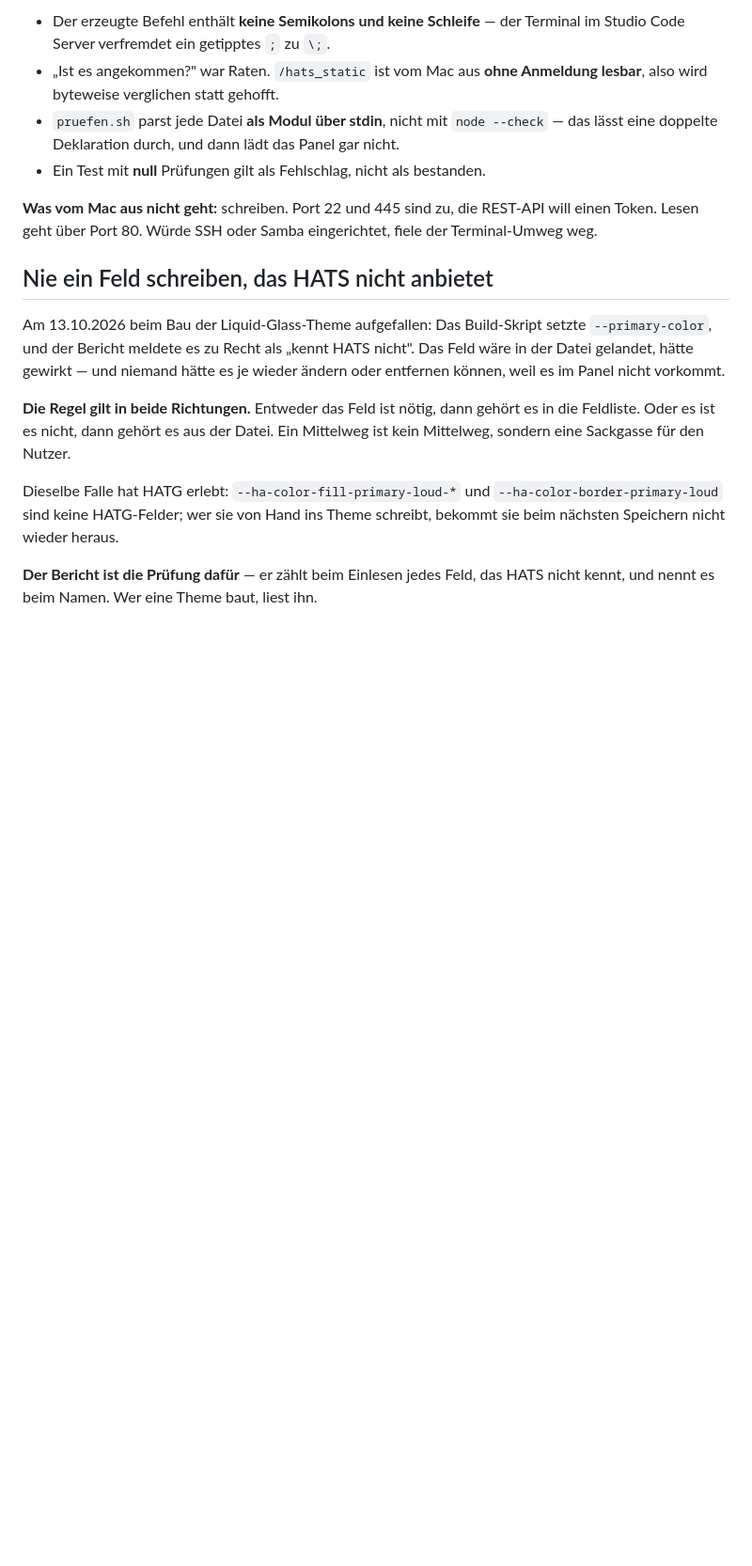
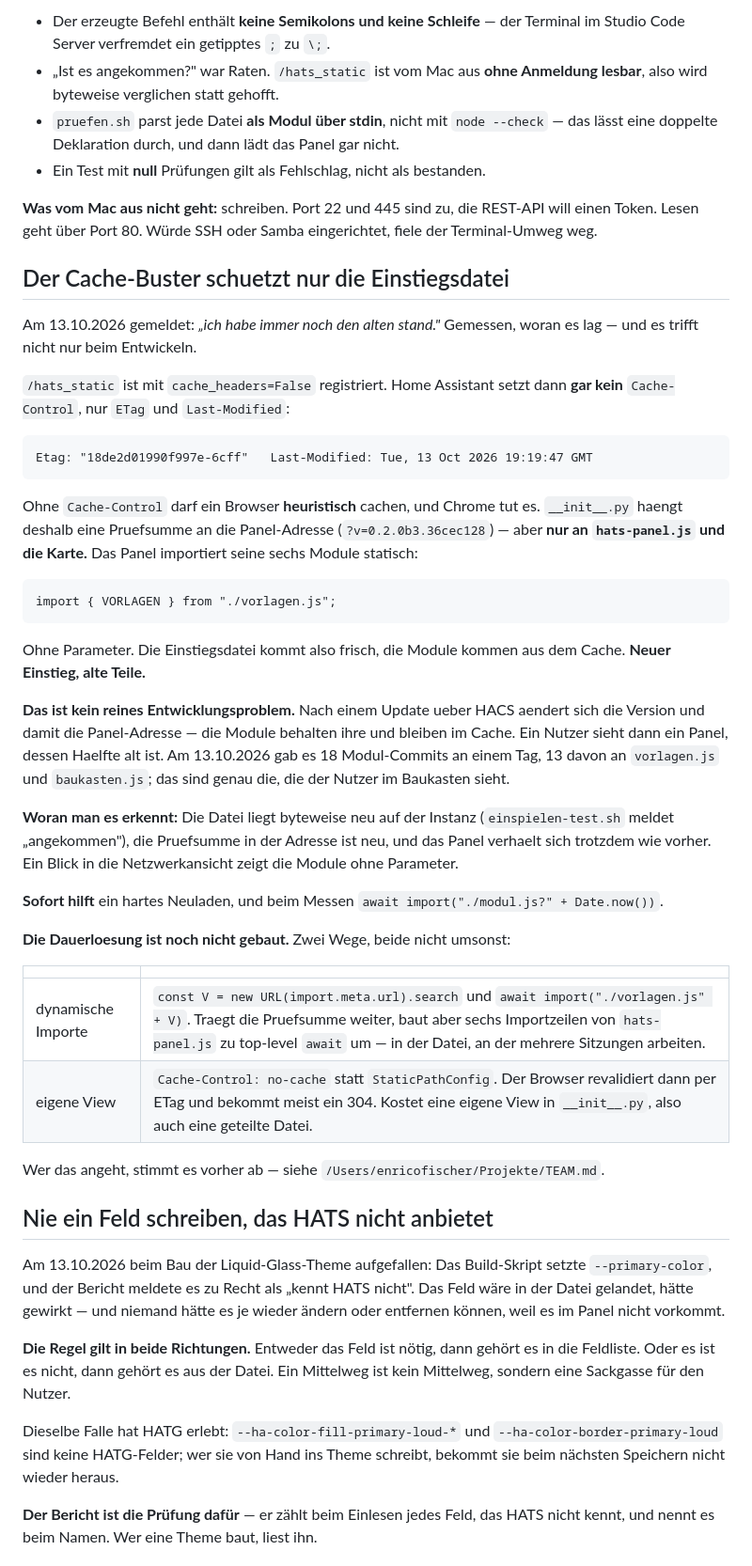
Before and after one commit to Piranha1605/glaswerk-styler, a Markdown page: CLAUDE.md, the part around the change. Shown at 94% size. Drawn GitHub-style; blank space fills up the shorter version.

Commit message:
Notiert: der Cache-Buster schuetzt nur die Einstiegsdatei
Gemeldet als "ich habe immer noch den alten stand". Gemessen: /hats_static
ist mit cache_headers=False registriert, HA setzt dann gar kein Cache-Control,
nur ETag - und ohne Cache-Control cacht Chrome heuristisch. Die Pruefsumme
haengt nur an hats-panel.js und der Karte; die sechs Module werden statisch
und ohne Parameter importiert.

Neuer Einstieg, alte Teile. Und das trifft nicht nur beim Entwickeln: Nach
einem HACS-Update aendert sich die Panel-Adresse, die Module behalten ihre.
Heute gab es 18 Modul-Commits, 13 davon an vorlagen.js und baukasten.js - also
an denen, die man im Baukasten sieht.

Die Dauerloesung ist bewusst NICHT gebaut: Beide Wege fassen hats-panel.js
oder __init__.py an, und an beiden arbeiten gerade mehrere Sitzungen. Die
Abwaegung steht dabei, damit der naechste nicht von vorn anfaengt.

Co-Authored-By: Claude Opus 5 <noreply@anthropic.com>

```diff
--- a/CLAUDE.md
+++ b/CLAUDE.md
@@ -555,6 +555,49 @@ den man vergisst; dann sucht man den Fehler im Code, und er liegt im Cache.
 REST-API will einen Token. Lesen geht über Port 80. Würde SSH oder Samba
 eingerichtet, fiele der Terminal-Umweg weg.
 
+## Der Cache-Buster schuetzt nur die Einstiegsdatei
+
+Am 13.10.2026 gemeldet: *„ich habe immer noch den alten stand."* Gemessen,
+woran es lag — und es trifft nicht nur beim Entwickeln.
+
+`/hats_static` ist mit `cache_headers=False` registriert. Home Assistant setzt
+dann **gar kein** `Cache-Control`, nur `ETag` und `Last-Modified`:
+
+    Etag: "18de2d01990f997e-6cff"   Last-Modified: Tue, 13 Oct 2026 19:19:47 GMT
+
+Ohne `Cache-Control` darf ein Browser **heuristisch** cachen, und Chrome tut
+es. `__init__.py` haengt deshalb eine Pruefsumme an die Panel-Adresse
+(`?v=0.2.0b3.36cec128`) — aber **nur an `hats-panel.js` und die Karte.** Das
+Panel importiert seine sechs Module statisch:
+
+    import { VORLAGEN } from "./vorlagen.js";
+
+Ohne Parameter. Die Einstiegsdatei kommt also frisch, die Module kommen aus
+dem Cache. **Neuer Einstieg, alte Teile.**
+
+**Das ist kein reines Entwicklungsproblem.** Nach einem Update ueber HACS
+aendert sich die Version und damit die Panel-Adresse — die Module behalten ihre
+und bleiben im Cache. Ein Nutzer sieht dann ein Panel, dessen Haelfte alt ist.
+Am 13.10.2026 gab es 18 Modul-Commits an einem Tag, 13 davon an `vorlagen.js`
+und `baukasten.js`; das sind genau die, die der Nutzer im Baukasten sieht.
+
+**Woran man es erkennt:** Die Datei liegt byteweise neu auf der Instanz
+(`einspielen-test.sh` meldet „angekommen"), die Pruefsumme in der Adresse ist
+neu, und das Panel verhaelt sich trotzdem wie vorher. Ein Blick in die
+Netzwerkansicht zeigt die Module ohne Parameter.
+
+**Sofort hilft** ein hartes Neuladen, und beim Messen
+`await import("./modul.js?" + Date.now())`.
+
+**Die Dauerloesung ist noch nicht gebaut.** Zwei Wege, beide nicht umsonst:
+
+| | |
+|---|---|
+| dynamische Importe | `const V = new URL(import.meta.url).search` und `await import("./vorlagen.js" + V)`. Traegt die Pruefsumme weiter, baut aber sechs Importzeilen von `hats-panel.js` zu top-level `await` um — in der Datei, an der mehrere Sitzungen arbeiten. |
+| eigene View | `Cache-Control: no-cache` statt `StaticPathConfig`. Der Browser revalidiert dann per ETag und bekommt meist ein 304. Kostet eine eigene View in `__init__.py`, also auch eine geteilte Datei. |
+
+Wer das angeht, stimmt es vorher ab — siehe `/Users/enricofischer/Projekte/TEAM.md`.
+
 ## Nie ein Feld schreiben, das HATS nicht anbietet
 
 Am 13.10.2026 beim Bau der Liquid-Glass-Theme aufgefallen: Das Build-Skript
```
